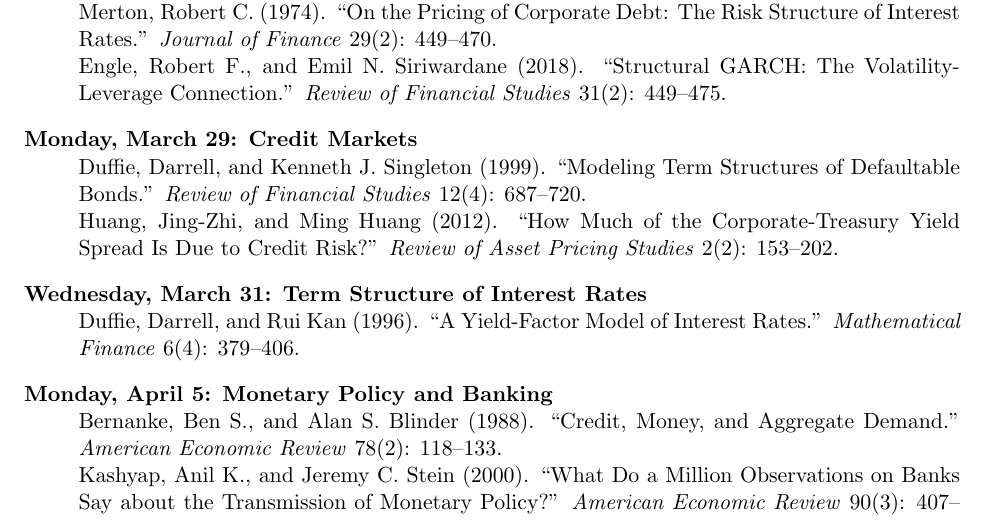
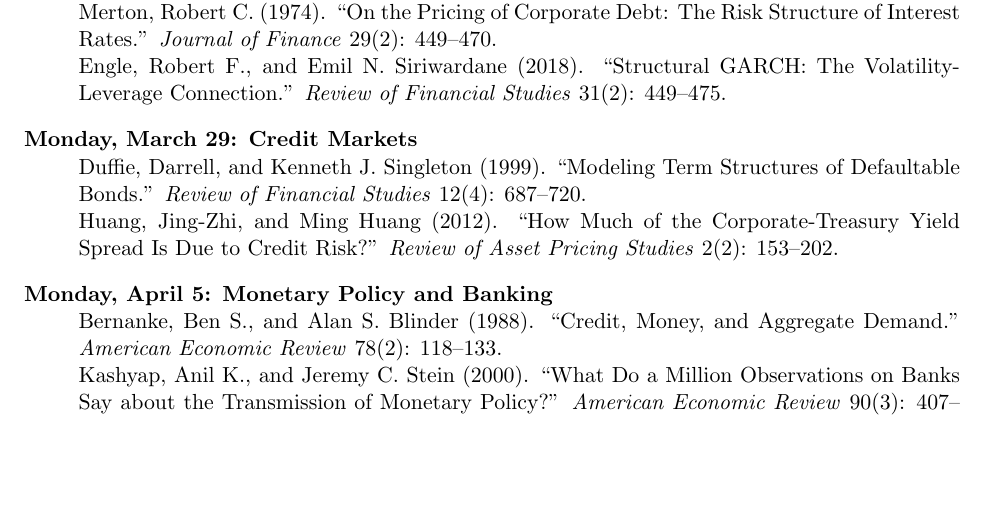
Before and after one commit to cryptoeconprof/ai-research-methods-in-finance, a LaTeX document (syllabus/syllabus.tex): part of page 2 of 3, cut so that both start at the same text, the shorter picture padded with empty space. Compiled offline with pdfLaTeX.

Commit message:
Drop Term Structure of Interest Rates lecture

```diff
--- a/syllabus/syllabus.tex
+++ b/syllabus/syllabus.tex
@@ -69,7 +69,6 @@
 Engle, Robert F., and Emil N. Siriwardane (2018). ``Structural GARCH: The Volatility-Leverage Connection.'' \textit{Review of Financial Studies} 31(2): 449--475.
 \item[Monday, March 29: Credit Markets] Duffie, Darrell, and Kenneth J. Singleton (1999). ``Modeling Term Structures of Defaultable Bonds.'' \textit{Review of Financial Studies} 12(4): 687--720.\\
 Huang, Jing-Zhi, and Ming Huang (2012). ``How Much of the Corporate-Treasury Yield Spread Is Due to Credit Risk?'' \textit{Review of Asset Pricing Studies} 2(2): 153--202.
-\item[Wednesday, March 31: Term Structure of Interest Rates] Duffie, Darrell, and Rui Kan (1996). ``A Yield-Factor Model of Interest Rates.'' \textit{Mathematical Finance} 6(4): 379--406.
 \item[Monday, April 5: Monetary Policy and Banking] Bernanke, Ben S., and Alan S. Blinder (1988). ``Credit, Money, and Aggregate Demand.'' \textit{American Economic Review} 78(2): 118--133.\\
 Kashyap, Anil K., and Jeremy C. Stein (2000). ``What Do a Million Observations on Banks Say about the Transmission of Monetary Policy?'' \textit{American Economic Review} 90(3): 407--428.\\
 Drechsler, Itamar, Alexi Savov, and Philipp Schnabl (2017). ``The Deposits Channel of Monetary Policy.'' \textit{Quarterly Journal of Economics} 132(4): 1819--1876.
```
Also changed, not shown: syllabus/syllabus.pdf.
